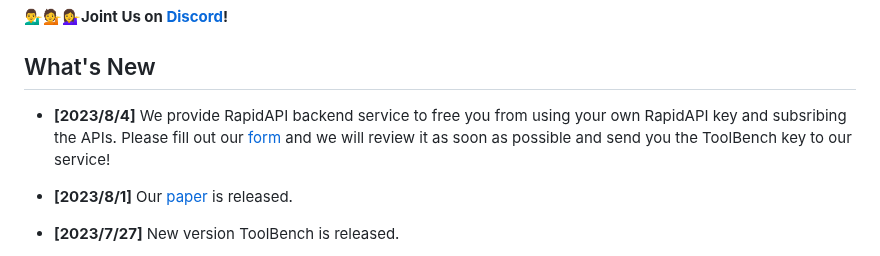
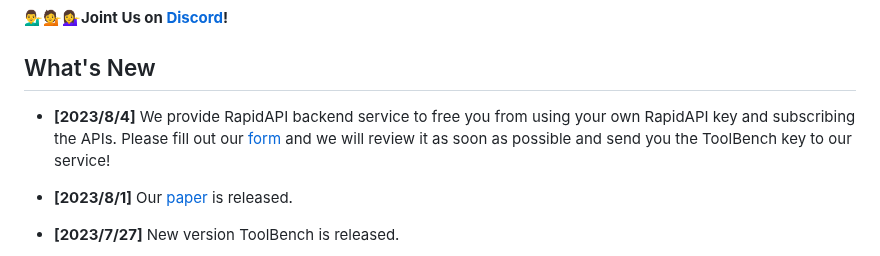
Before and after one commit to OpenBMB/ToolBench, a Markdown page: README.md, the part around the change. GitHub-like rendering.

```diff
--- a/README.md
+++ b/README.md
@@ -35,7 +35,7 @@
 
 ## What's New
 
-- **[2023/8/4]** We provide RapidAPI backend service to free you from using your own RapidAPI key and subsribing the APIs. Please fill out our [form](https://forms.gle/oCHHc8DQzhGfiT9r6) and we will review it as soon as possible and send you the ToolBench key to our service!
+- **[2023/8/4]** We provide RapidAPI backend service to free you from using your own RapidAPI key and subscribing the APIs. Please fill out our [form](https://forms.gle/oCHHc8DQzhGfiT9r6) and we will review it as soon as possible and send you the ToolBench key to our service!
 
 - **[2023/8/1]** Our [paper](https://arxiv.org/abs/2307.16789) is released.
 
```
